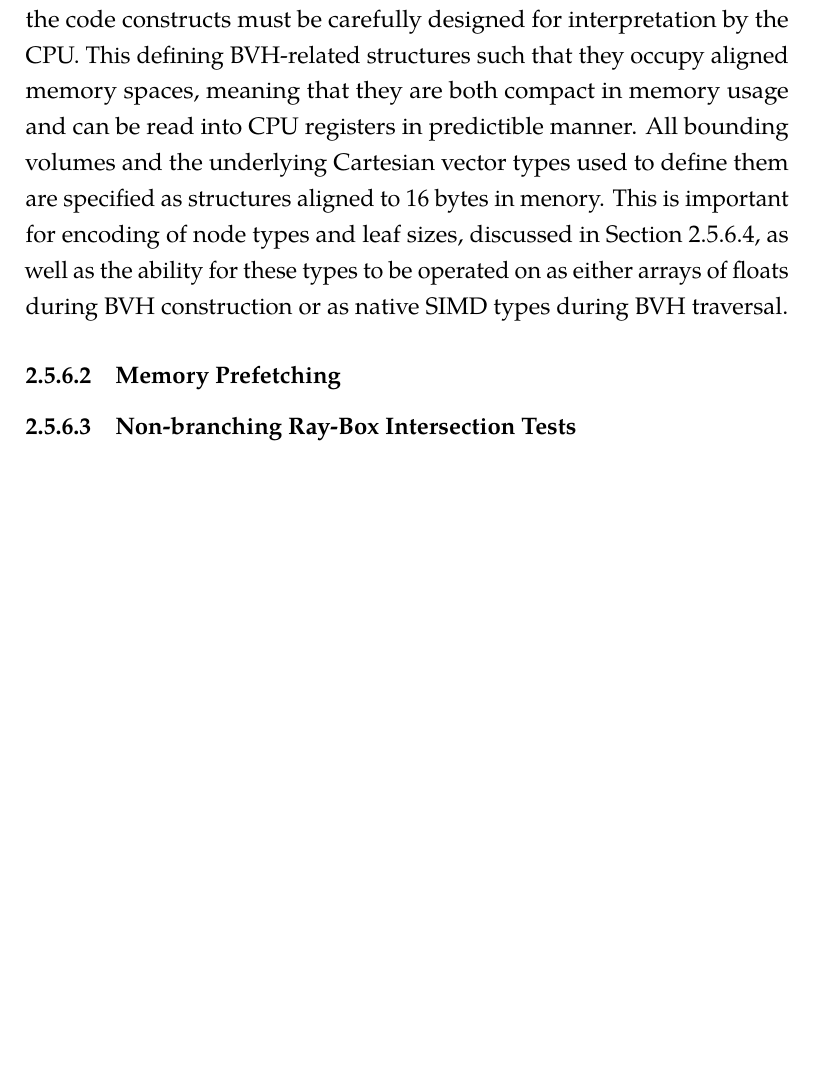
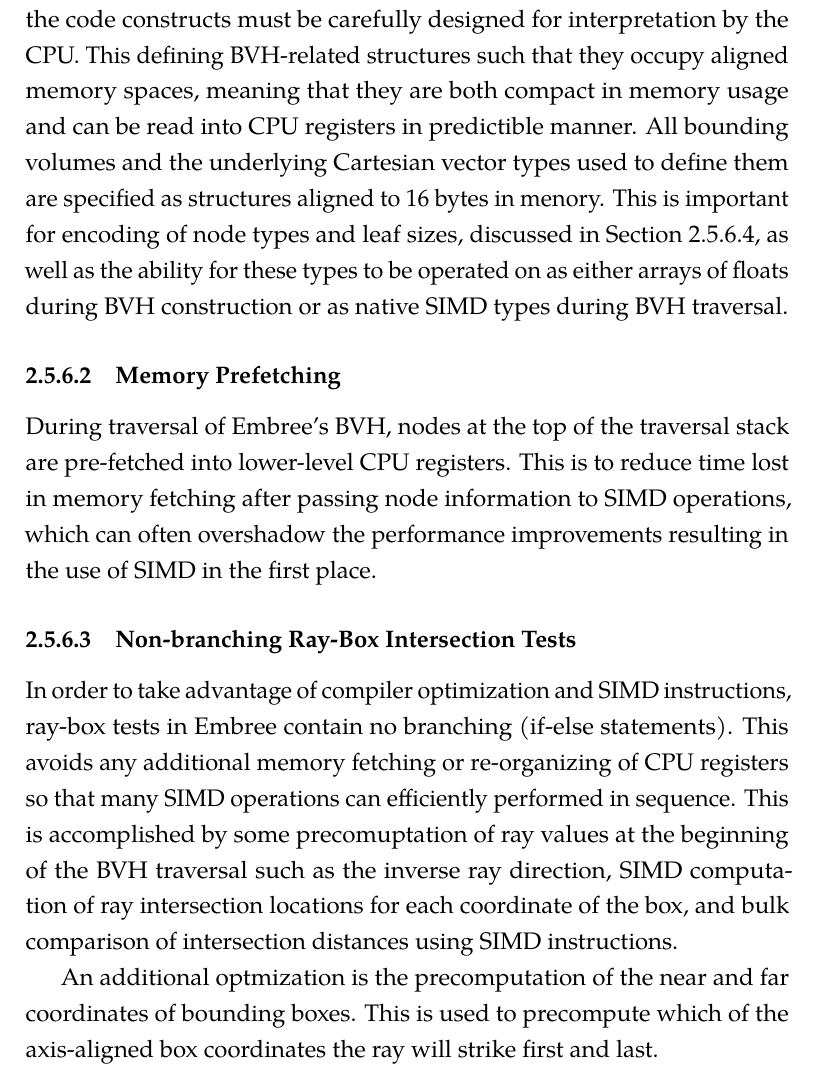
Before and after one commit to pshriwise/dissertation, a LaTeX thesis (document/dissertation.tex, which reads document/chapters/02-background.tex): part of page 61 of 208, cut so that both start at the same text, the shorter picture padded with empty space. Compiled offline with pdfLaTeX.

Commit message:
Getting into the detaiils of SIMD box intersection a bit more.

```diff
--- a/document/chapters/02-background.tex
+++ b/document/chapters/02-background.tex
@@ -919,8 +919,32 @@ types during BVH traversal.
 
 \subsubsection{Memory Prefetching}
 
+During traversal of Embree's BVH, nodes at the top of the traversal stack are
+pre-fetched into lower-level CPU registers. This is to reduce time lost in
+memory fetching after passing node information to SIMD operations, which can
+often overshadow the performance improvements resulting in the use of SIMD in
+the first place.
 
 \subsubsection{Non-branching Ray-Box Intersection Tests}
+
+In order to take advantage of compiler optimization and SIMD instructions,
+ray-box tests in Embree contain no branching (if-else statements). This avoids
+any additional memory fetching or re-organizing of CPU registers so that many
+SIMD operations can efficiently performed in sequence. This is accomplished by
+some precomuptation of ray values at the beginning of the BVH traversal such as
+the inverse ray direction, SIMD computation of ray intersection locations for
+each coordinate of the box, and bulk comparison of intersection distances using
+SIMD instructions.
+
+
+
+
+
+
+
+An additional optmization is the precomputation of
+the near and far coordinates of bounding boxes. This is used to precompute which
+of the axis-aligned box coordinates the ray will strike first and last.
 
 \subsubsection{Node Type Encoding}\label{sec:node_encoding}
 
```
